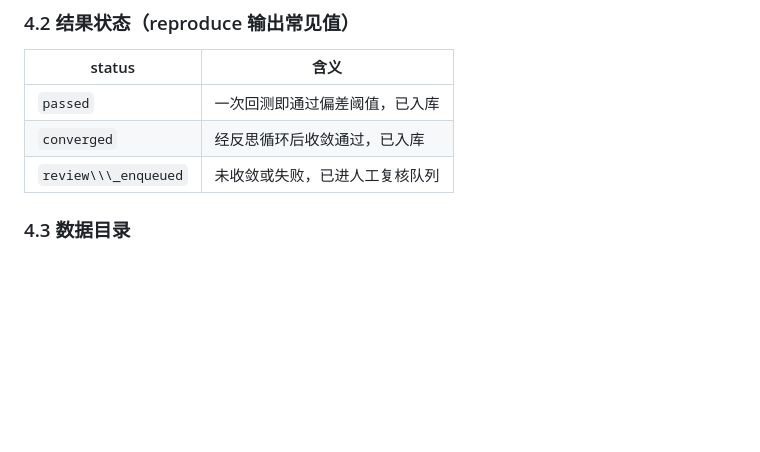
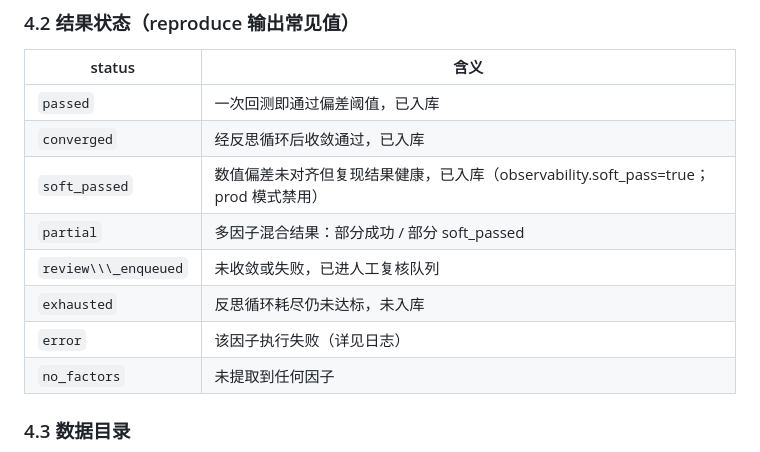
Before and after one commit to WeissHymmnos/ReproAgent, a Markdown page: docs/user-manual/用户手册.md, the part around the change. Drawn GitHub-style; blank space fills up the shorter version.

Commit message:
docs(manual): document result statuses and operational outcomes

```diff
--- a/docs/user-manual/用户手册.md
+++ b/docs/user-manual/用户手册.md
@@ -193,7 +193,12 @@ uv sync --extra dev --extra instructor --extra ricequant
 | - | - |
 | `passed` | 一次回测即通过偏差阈值，已入库 |
 | `converged` | 经反思循环后收敛通过，已入库 |
+| `soft_passed` | 数值偏差未对齐但复现结果健康，已入库（observability.soft_pass=true；prod 模式禁用） |
+| `partial` | 多因子混合结果：部分成功 / 部分 soft_passed |
 | `review\\\_enqueued` | 未收敛或失败，已进人工复核队列 |
+| `exhausted` | 反思循环耗尽仍未达标，未入库 |
+| `error` | 该因子执行失败（详见日志） |
+| `no_factors` | 未提取到任何因子 |
 
 
 ### 4.3 数据目录
```
